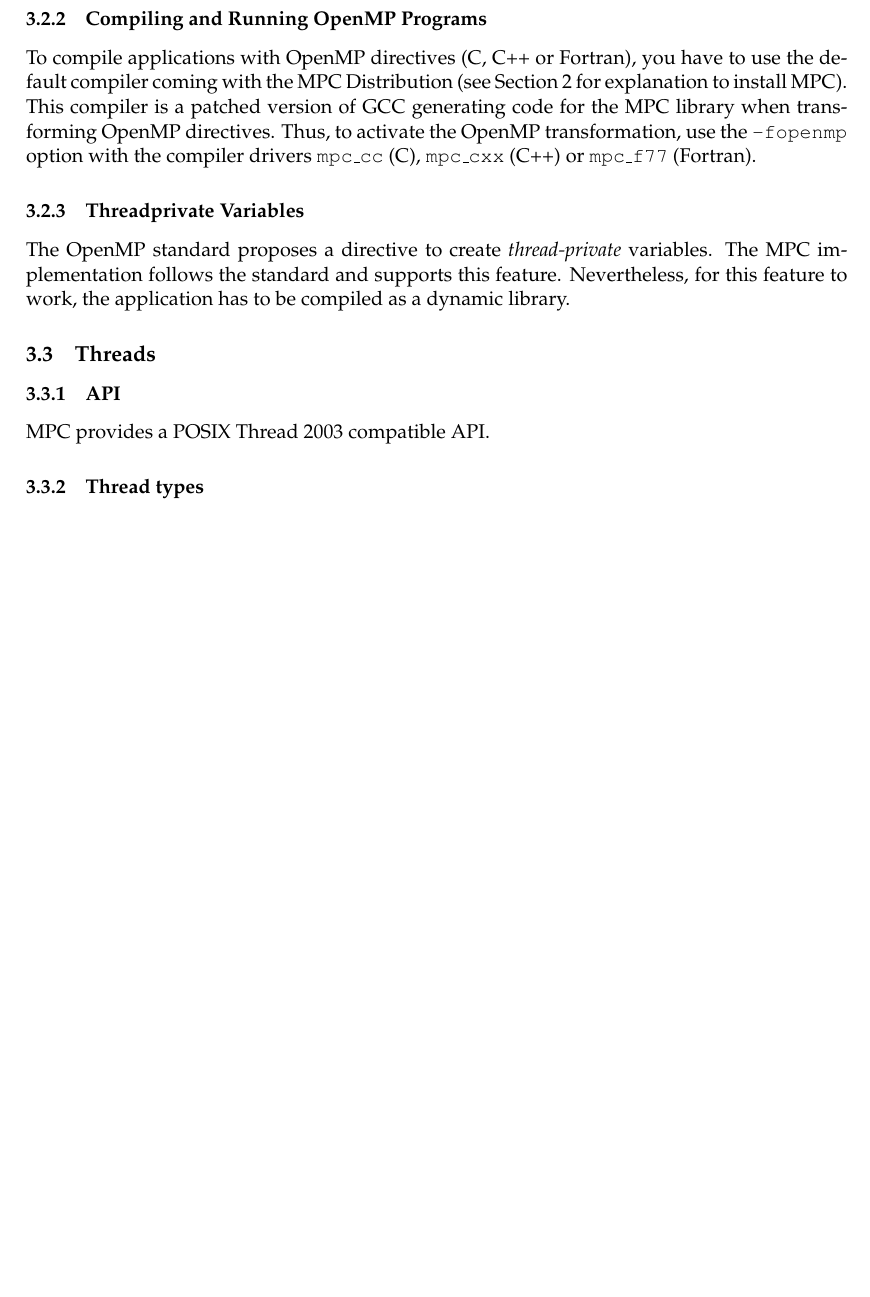
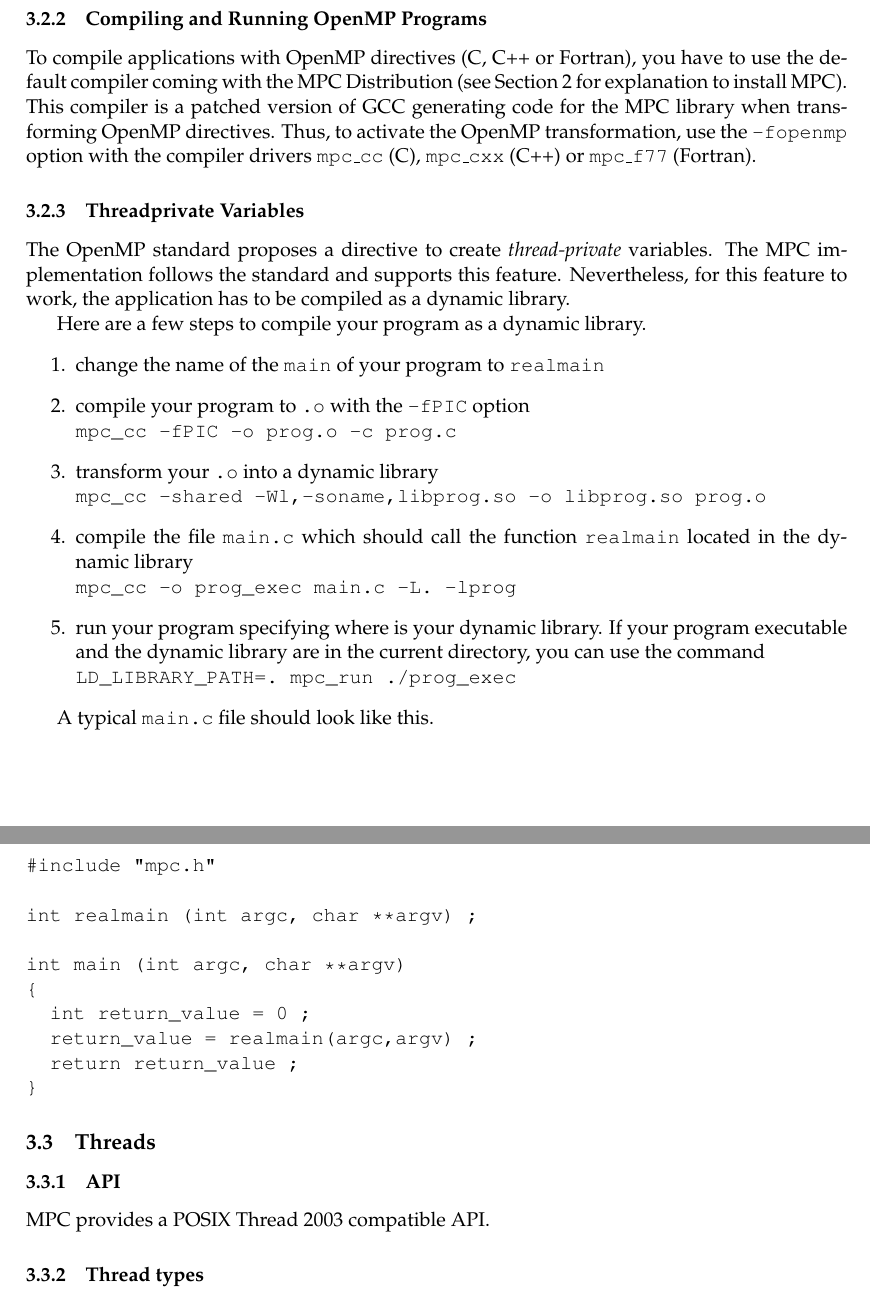
Before and after one commit to cea-hpc/mpc, a LaTeX document (mpc/MPC_Doc/readme.tex): part of page 5 of 9 before the commit and two parts of pages 5 and 6 of 9 after it, the two joined at a grey line, cut so that both start at the same text, the shorter picture padded with empty space. Compiled offline with pdfLaTeX.

Commit message:
Updated readme - explained how to compile as a shared library - one more question in the FAQ

```diff
--- a/mpc/MPC_Doc/readme.tex
+++ b/mpc/MPC_Doc/readme.tex
@@ -288,6 +288,35 @@ The OpenMP standard proposes a directive to create \emph{thread-private} variabl
 The MPC implementation follows the standard and supports this feature.
 Nevertheless, for this feature to work, the application has to be compiled as a dynamic library.
 
+Here are a few steps to compile your program as a dynamic library.
+\begin{enumerate}
+\item change the name of the \texttt{main} of your program to \texttt{realmain}
+\item compile your program to \texttt{.o} with the \texttt{-fPIC} option\\
+\verb!mpc_cc -fPIC -o prog.o -c prog.c!
+\item transform your \texttt{.o} into a dynamic library\\
+\verb!mpc_cc -shared -Wl,-soname,libprog.so -o libprog.so prog.o!
+\item compile the file \texttt{main.c} which should call the function \texttt{realmain} located
+in the dynamic library\\
+\verb!mpc_cc -o prog_exec main.c -L. -lprog!
+\item run your program specifying where is your dynamic library. If your program
+executable and the dynamic library are in the current directory, you can use the command\\
+\verb!LD_LIBRARY_PATH=. mpc_run ./prog_exec!
+\end{enumerate}
+
+A typical \texttt{main.c} file should look like this.
+\begin{verbatim}
+#include "mpc.h"
+
+int realmain (int argc, char **argv) ;
+
+int main (int argc, char **argv)
+{
+  int return_value = 0 ;
+  return_value = realmain(argc,argv) ;
+  return return_value ;
+}
+\end{verbatim}
+
 %%%% Threads %%%%
 \subsection{Threads}
 
```
Also changed, not shown: README.pdf, mpc/MPC_Doc/Makefile, mpc/MPC_Doc/readme.pdf, mpc/MPC_Doc/readme.tex (3 more changed lines).
